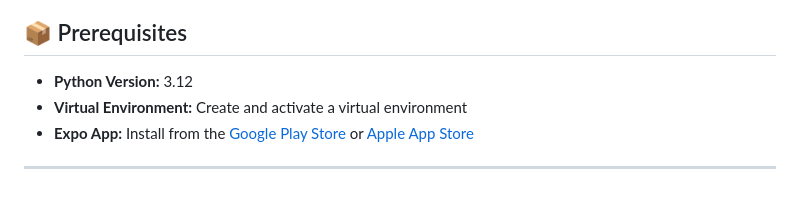
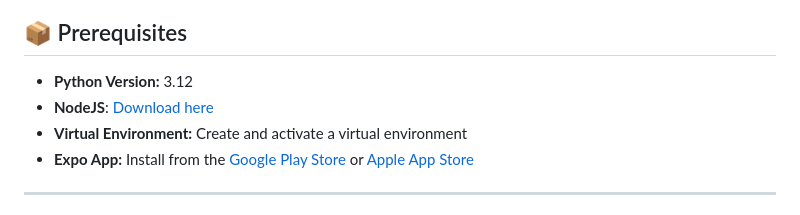
Before and after one commit to weikangg/BC2411_Prescriptive_Analytics, a Markdown page: README.md, the part around the change. Drawn GitHub-style.

```diff
--- a/README.md
+++ b/README.md
@@ -3,6 +3,7 @@
 ## 📦 Prerequisites
 
 - **Python Version:** 3.12
+- **NodeJS**: [Download here](https://nodejs.org/en/download)
 - **Virtual Environment:** Create and activate a virtual environment
 - **Expo App:** Install from the [Google Play Store](https://play.google.com/store) or [Apple App Store](https://www.apple.com/app-store/)
 
```
